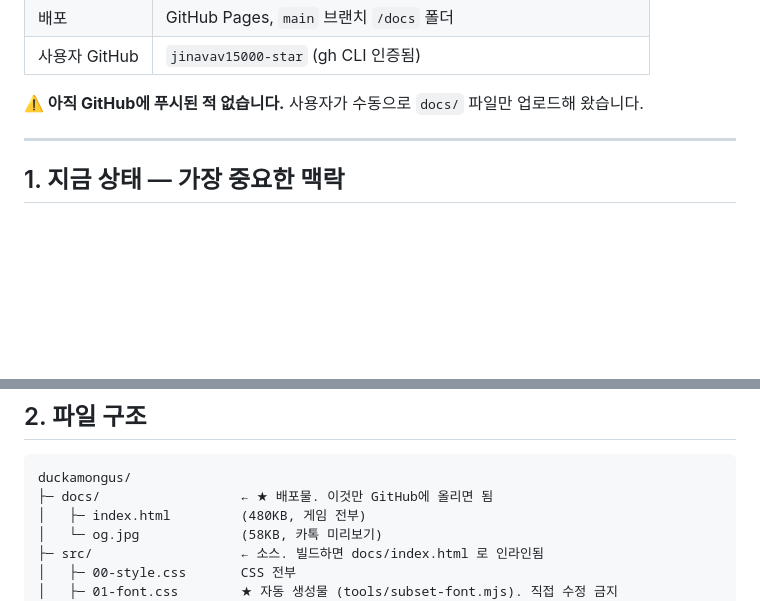
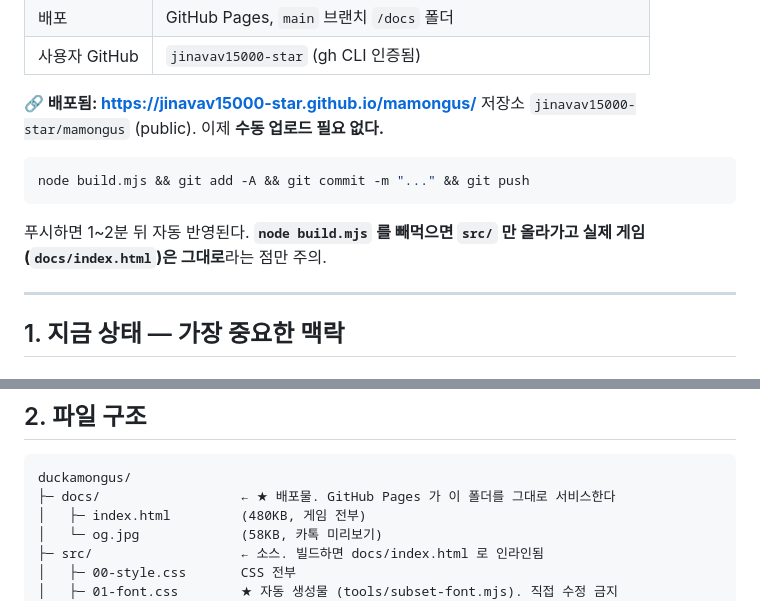
Before and after one commit to jinavav15000-star/mamongus, a Markdown page: HANDOFF.md, 2 parts joined by grey strips. Rendered like a GitHub page; blank space fills up the shorter version.

````diff
--- a/HANDOFF.md
+++ b/HANDOFF.md
@@ -20,7 +20,14 @@
 | 배포 | GitHub Pages, `main` 브랜치 `/docs` 폴더 |
 | 사용자 GitHub | `jinavav15000-star` (gh CLI 인증됨) |
 
-**⚠️ 아직 GitHub에 푸시된 적 없습니다.** 사용자가 수동으로 `docs/` 파일만 업로드해 왔습니다.
+**🔗 배포됨: https://jinavav15000-star.github.io/mamongus/**
+저장소 `jinavav15000-star/mamongus` (public). 이제 **수동 업로드 필요 없다.**
+
+```bash
+node build.mjs && git add -A && git commit -m "..." && git push
+```
+푸시하면 1~2분 뒤 자동 반영된다. **`node build.mjs` 를 빼먹으면 `src/` 만 올라가고
+실제 게임(`docs/index.html`)은 그대로**라는 점만 주의.
 
 ---
 
@@ -147,7 +154,7 @@ O2 필터→**여물통 청소**, 데이터 전송→**주문서 주고받기**,
 
 ```
 duckamongus/
-├─ docs/                  ← ★ 배포물. 이것만 GitHub에 올리면 됨
+├─ docs/                  ← ★ 배포물. GitHub Pages 가 이 폴더를 그대로 서비스한다
 │   ├─ index.html         (480KB, 게임 전부)
 │   └─ og.jpg             (58KB, 카톡 미리보기)
 ├─ src/                   ← 소스. 빌드하면 docs/index.html 로 인라인됨
````
Also changed, not shown: README.md (+15 -7 lines).
